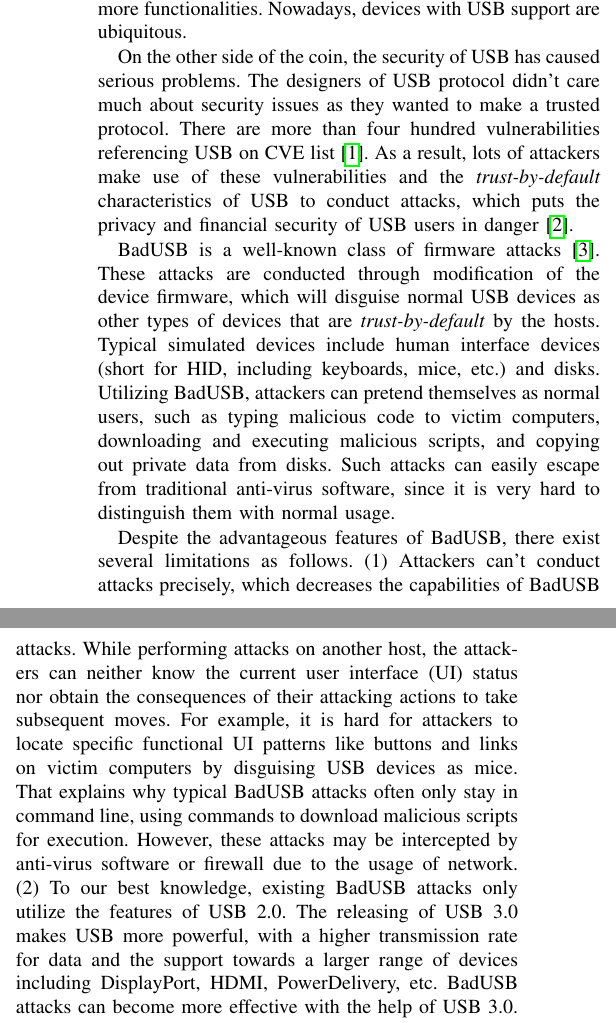
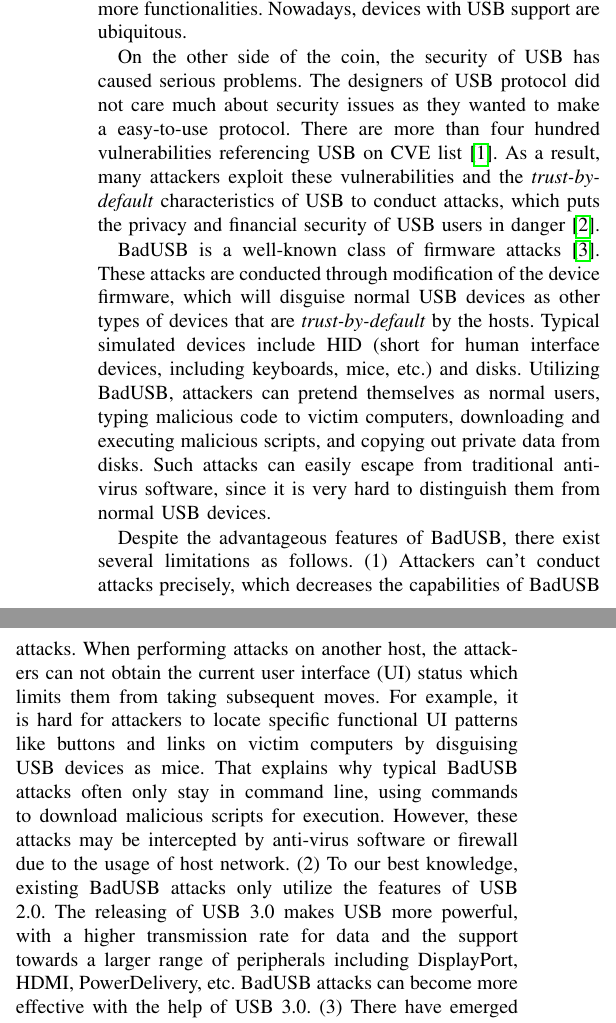
Before and after one commit to jwnhy/WOOT-BadUSB-C, a LaTeX paper (WOOT/BadUSBC.tex, which reads WOOT/Files/introduction.tex): two parts of the columns of page 1 of 10, joined at a grey line, cut so that both start at the same text. Compiled offline with pdfLaTeX; a missing font is replaced by an installed copy or a similar font; a LaTeX package or settings file that is missing is left out.

Commit message:
minor revision of intro

```diff
--- a/WOOT/Files/introduction.tex
+++ b/WOOT/Files/introduction.tex
@@ -6,24 +6,24 @@ From version 1.0 till now, USB specification has evolved rapidly and offered mor
 Nowadays, devices with USB support are ubiquitous.
 
 On the other side of the coin, the security of USB has caused serious problems.
-The designers of USB protocol didn't care much about security issues as they wanted to make a trusted protocol.
+The designers of USB protocol did not care much about security issues as they wanted to make a easy-to-use protocol.
 There are more than four hundred vulnerabilities referencing USB on CVE list~\cite{website:CVE-list}.
-As a result, lots of attackers make use of these vulnerabilities and the \textit{trust-by-default} characteristics of USB to conduct attacks, which puts the privacy and financial security of USB users in danger~\cite{sok}.
+As a result, many attackers exploit these vulnerabilities and the \textit{trust-by-default} characteristics of USB to conduct attacks, which puts the privacy and financial security of USB users in danger~\cite{sok}.
 
 BadUSB is a well-known class of firmware attacks~\cite{badusb}.
 These attacks are conducted through modification of the device firmware, which will disguise normal USB devices as other types of devices that are \textit{trust-by-default} by the hosts.
-Typical simulated devices include human interface devices (short for HID, including keyboards, mice, etc.) and disks.
-Utilizing BadUSB, attackers can pretend themselves as normal users, such as typing malicious code to victim computers, downloading and executing malicious scripts, and copying out private data from disks.
-Such attacks can easily escape from traditional anti-virus software, since it is very hard to distinguish them with normal usage.
+Typical simulated devices include HID (short for human interface devices, including keyboards, mice, etc.) and disks.
+Utilizing BadUSB, attackers can pretend themselves as normal users, typing malicious code to victim computers, downloading and executing malicious scripts, and copying out private data from disks.
+Such attacks can easily escape from traditional anti-virus software, since it is very hard to distinguish them from normal USB devices.
 
 Despite the advantageous features of BadUSB, there exist several limitations as follows.
 (1) Attackers can't conduct attacks precisely, which decreases the capabilities of BadUSB attacks.
-While performing attacks on another host, the attackers can neither know the current user interface (UI) status nor obtain the consequences of their attacking actions to take subsequent moves.
+When performing attacks on another host, the attackers can not obtain the current user interface (UI) status which limits them from taking subsequent moves.
 For example, it is hard for attackers to locate specific functional UI patterns like buttons and links on victim computers by disguising USB devices as mice.
 That explains why typical BadUSB attacks often only stay in command line, using commands to download malicious scripts for execution.
-However, these attacks may be intercepted by anti-virus software or firewall due to the usage of network.
+However, these attacks may be intercepted by anti-virus software or firewall due to the usage of host network.
 (2) To our best knowledge, existing BadUSB attacks only utilize the features of USB 2.0.
-The releasing of USB 3.0 makes USB more powerful, with a higher transmission rate for data and the support towards a larger range of devices including DisplayPort, HDMI, PowerDelivery, etc.
+The releasing of USB 3.0 makes USB more powerful, with a higher transmission rate for data and the support towards a larger range of peripherals including DisplayPort, HDMI, PowerDelivery, etc.
 BadUSB attacks can become more effective with the help of USB 3.0.
 (3) There have emerged multiple efficacious countermeasures after the appearance of BadUSB.
 For example, GoodUSB offers a defence method by limiting the functions of USB devices to users' expectations~\cite{tian2015defending}.
```
Also changed, not shown: WOOT/Files/introduction.tex (2 more changed lines).
